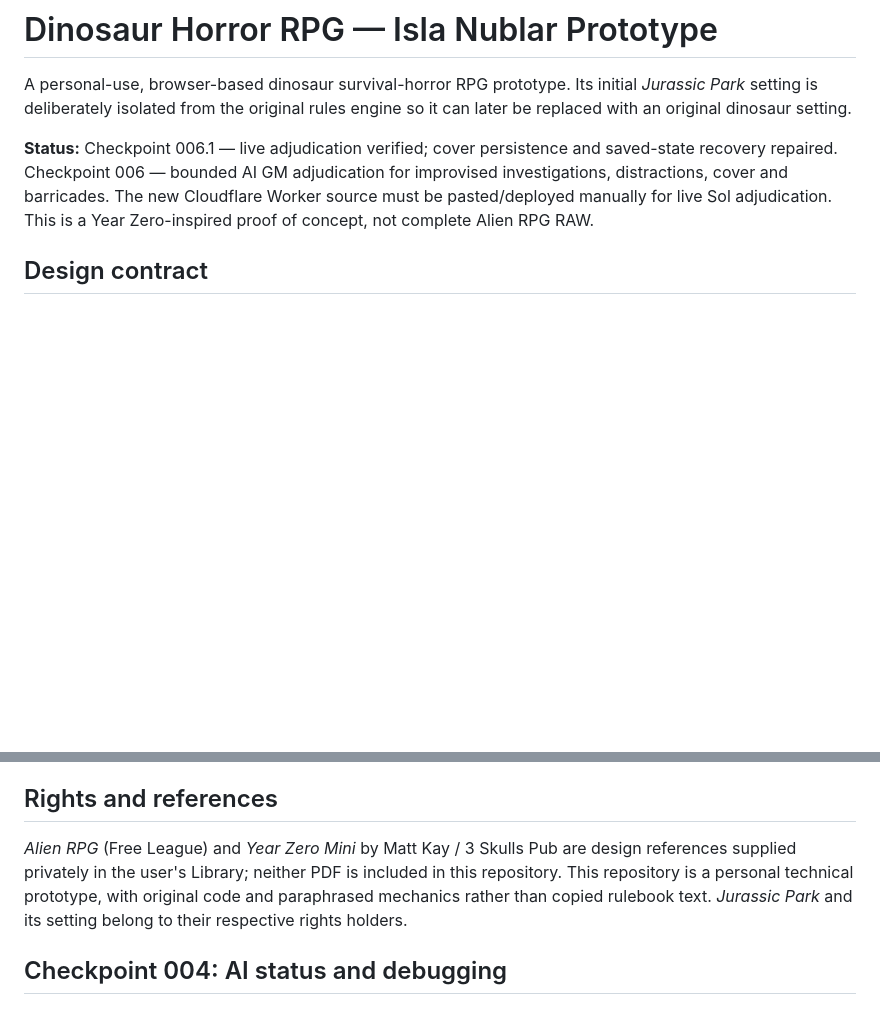
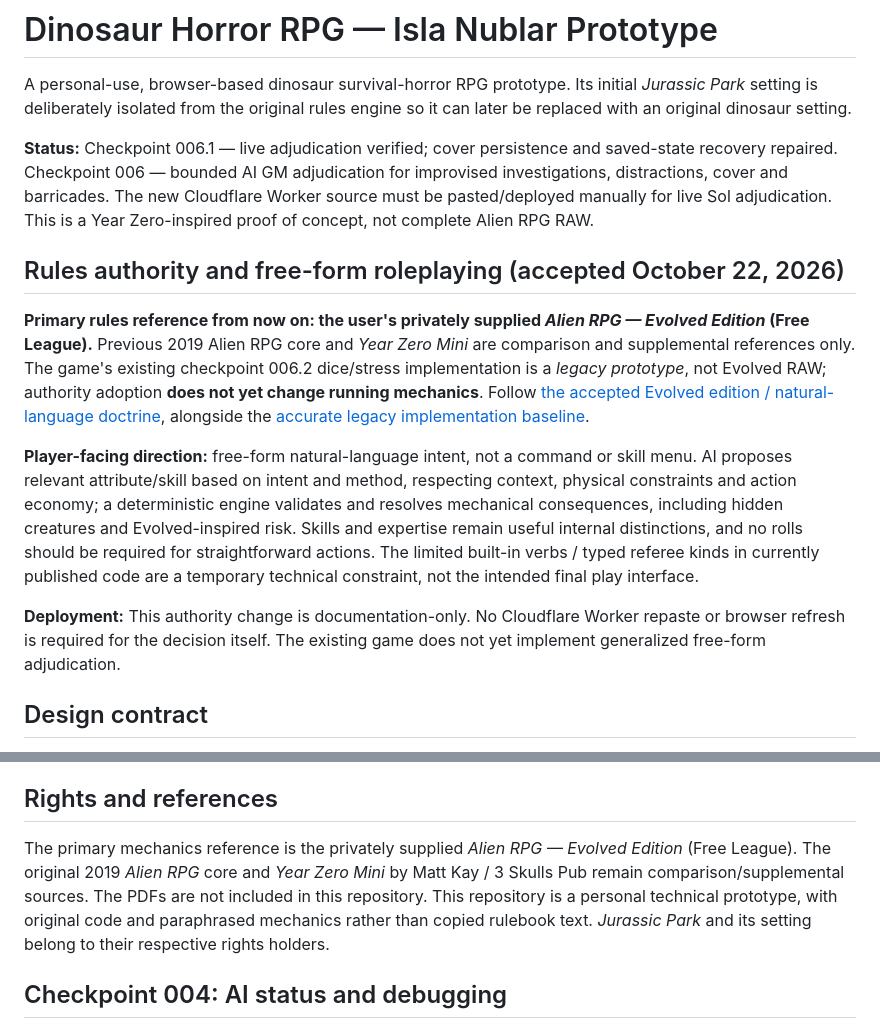
Before and after one commit to Diabolicdonut/Dinosaur-Horror-RPG, a Markdown page: README.md, 2 parts joined by grey strips. Drawn GitHub-style; blank space fills up the shorter version.

Commit message:
Make Evolved rules authority and natural-language intent direction prominent in README

```diff
--- a/README.md
+++ b/README.md
@@ -3,6 +3,14 @@
 A personal-use, browser-based dinosaur survival-horror RPG prototype. Its initial *Jurassic Park* setting is deliberately isolated from the original rules engine so it can later be replaced with an original dinosaur setting.
 
 **Status:** Checkpoint 006.1 — live adjudication verified; cover persistence and saved-state recovery repaired. Checkpoint 006 — bounded AI GM adjudication for improvised investigations, distractions, cover and barricades. The new Cloudflare Worker source must be pasted/deployed manually for live Sol adjudication. This is a Year Zero-inspired proof of concept, not complete Alien RPG RAW.
+
+## Rules authority and free-form roleplaying (accepted October 22, 2026)
+
+**Primary rules reference from now on: the user's privately supplied *Alien RPG — Evolved Edition* (Free League).** Previous 2019 Alien RPG core and *Year Zero Mini* are comparison and supplemental references only. The game's existing checkpoint 006.2 dice/stress implementation is a *legacy prototype*, not Evolved RAW; authority adoption **does not yet change running mechanics**. Follow [the accepted Evolved edition / natural-language doctrine](docs/EVOLVED-RULES-AUTHORITY.md), alongside the [accurate legacy implementation baseline](docs/RULES-BASELINE.md).
+
+**Player-facing direction:** free-form natural-language intent, not a command or skill menu. AI proposes relevant attribute/skill based on intent and method, respecting context, physical constraints and action economy; a deterministic engine validates and resolves mechanical consequences, including hidden creatures and Evolved-inspired risk. Skills and expertise remain useful internal distinctions, and no rolls should be required for straightforward actions. The limited built-in verbs / typed referee kinds in currently published code are a temporary technical constraint, not the intended final play interface.
+
+**Deployment:** This authority change is documentation-only. No Cloudflare Worker repaste or browser refresh is required for the decision itself. The existing game does not yet implement generalized free-form adjudication.
 
 ## Design contract
 
@@ -34,7 +42,7 @@ See **[Deployment instructions](docs/DEPLOYMENT.md)**, **[AI status and diagnost
 
 ## Rights and references
 
-*Alien RPG* (Free League) and *Year Zero Mini* by Matt Kay / 3 Skulls Pub are design references supplied privately in the user's Library; neither PDF is included in this repository. This repository is a personal technical prototype, with original code and paraphrased mechanics rather than copied rulebook text. *Jurassic Park* and its setting belong to their respective rights holders.
+The primary mechanics reference is the privately supplied *Alien RPG — Evolved Edition* (Free League). The original 2019 *Alien RPG* core and *Year Zero Mini* by Matt Kay / 3 Skulls Pub remain comparison/supplemental sources. The PDFs are not included in this repository. This repository is a personal technical prototype, with original code and paraphrased mechanics rather than copied rulebook text. *Jurassic Park* and its setting belong to their respective rights holders.
 
 ## Checkpoint 004: AI status and debugging
 
```
